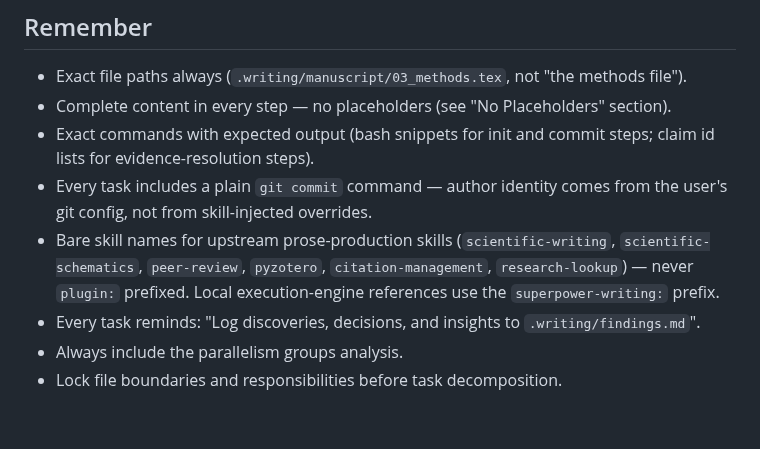
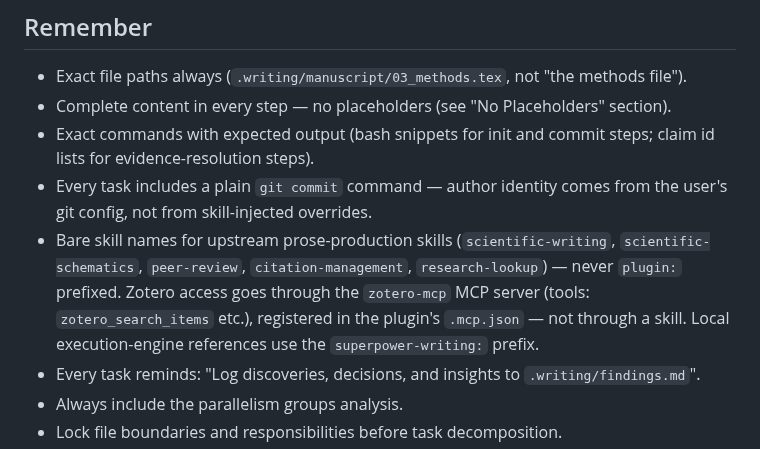
Before and after one commit to SipengXie2024/superpower-writing, a Markdown page: skills/writing-plans/SKILL.md, the part around the change. Drawn GitHub-style; blank space fills up the shorter version.

Commit message:
docs(writing-plans): refer to zotero-mcp instead of pyzotero

```diff
--- a/skills/writing-plans/SKILL.md
+++ b/skills/writing-plans/SKILL.md
@@ -324,7 +324,7 @@ Never finish the skill without presenting the three drafting modes via AskUserQu
 - Complete content in every step — no placeholders (see "No Placeholders" section).
 - Exact commands with expected output (bash snippets for init and commit steps; claim id lists for evidence-resolution steps).
 - Every task includes a plain `git commit` command — author identity comes from the user's git config, not from skill-injected overrides.
-- Bare skill names for upstream prose-production skills (`scientific-writing`, `scientific-schematics`, `peer-review`, `pyzotero`, `citation-management`, `research-lookup`) — never `plugin:` prefixed. Local execution-engine references use the `superpower-writing:` prefix.
+- Bare skill names for upstream prose-production skills (`scientific-writing`, `scientific-schematics`, `peer-review`, `citation-management`, `research-lookup`) — never `plugin:` prefixed. Zotero access goes through the `zotero-mcp` MCP server (tools: `zotero_search_items` etc.), registered in the plugin's `.mcp.json` — not through a skill. Local execution-engine references use the `superpower-writing:` prefix.
 - Every task reminds: "Log discoveries, decisions, and insights to `.writing/findings.md`".
 - Always include the parallelism groups analysis.
 - Lock file boundaries and responsibilities before task decomposition.
```
Also changed, not shown: 1 other file.
